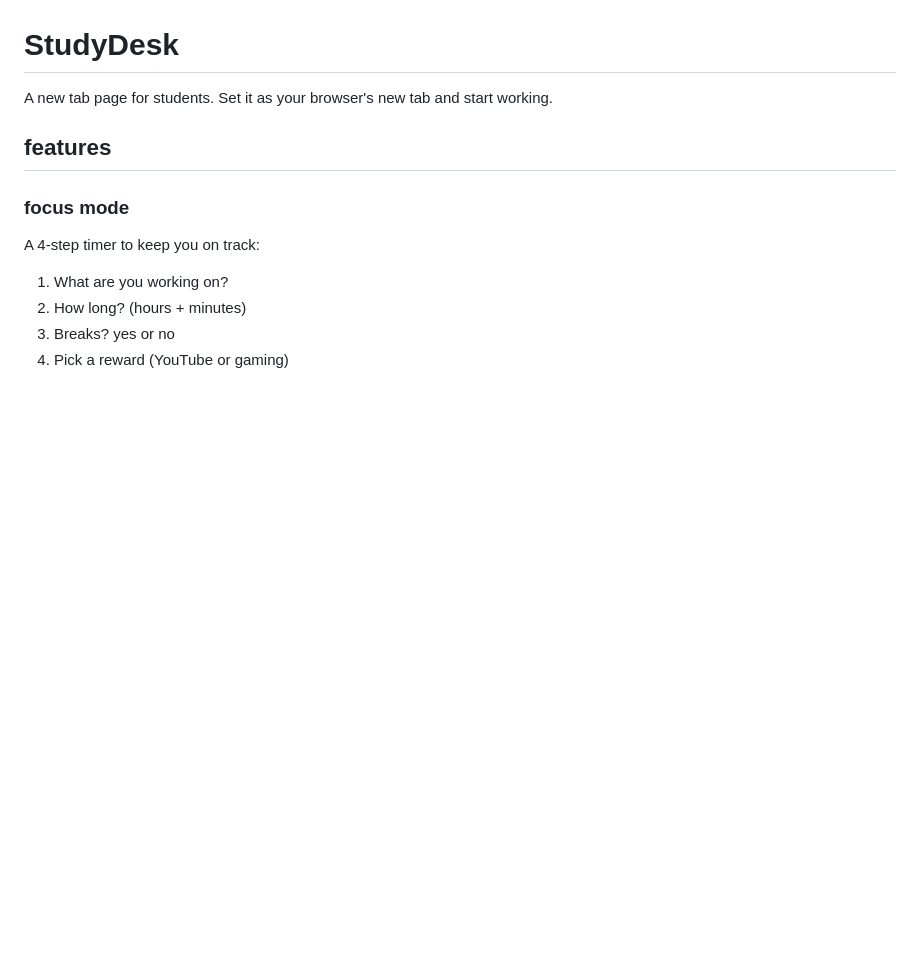
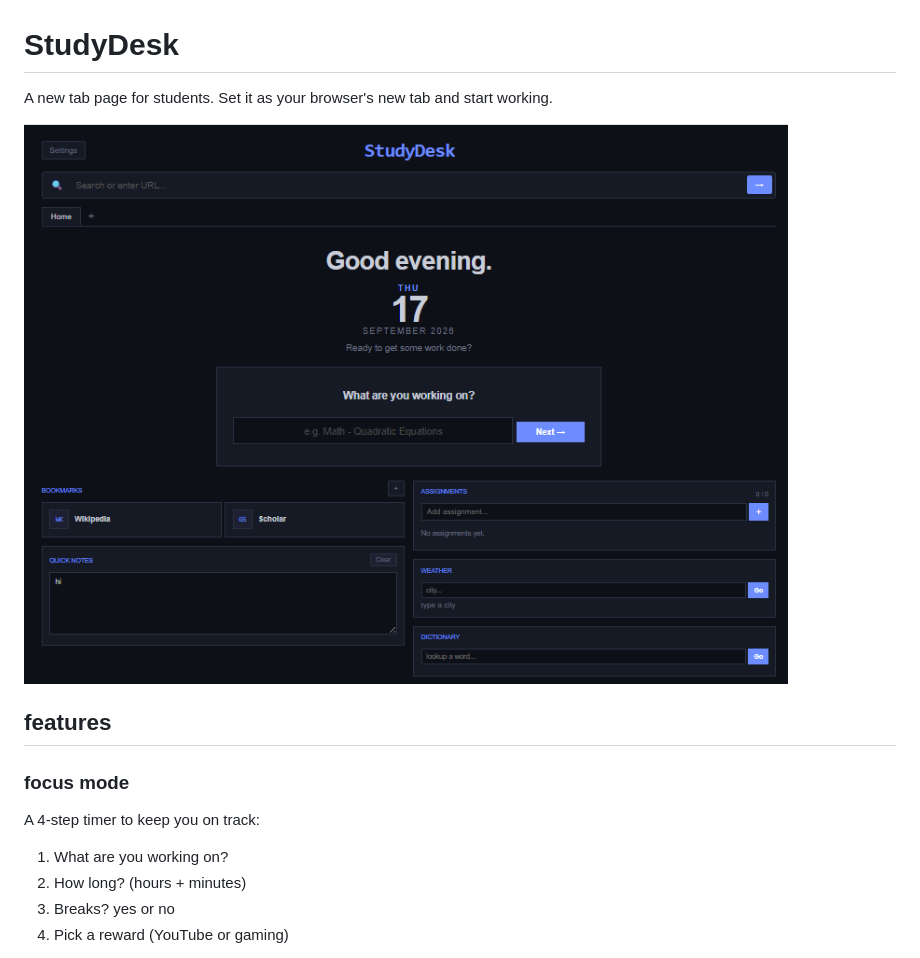
Before and after one commit to muhammad-bin-junaid/study, a Markdown page: readme.md, the part around the change. Drawn GitHub-style; pictures changed too: website_preview.png (added); blank space fills up the shorter version.

Commit message:
add preview image, vercel config, update readme

```diff
--- a/readme.md
+++ b/readme.md
@@ -1,6 +1,8 @@
 # StudyDesk
 
 A new tab page for students. Set it as your browser's new tab and start working.
+
+![StudyDesk Preview](website_preview.png)
 
 ## features
 
```
Also changed, not shown: 1 other file.
